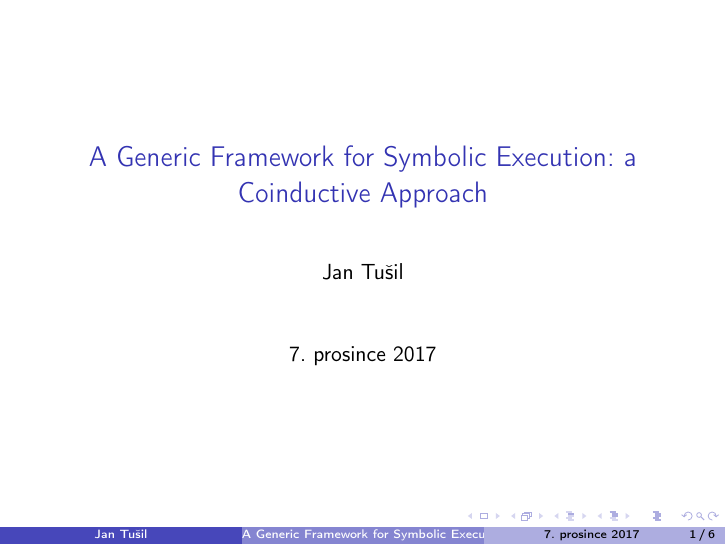
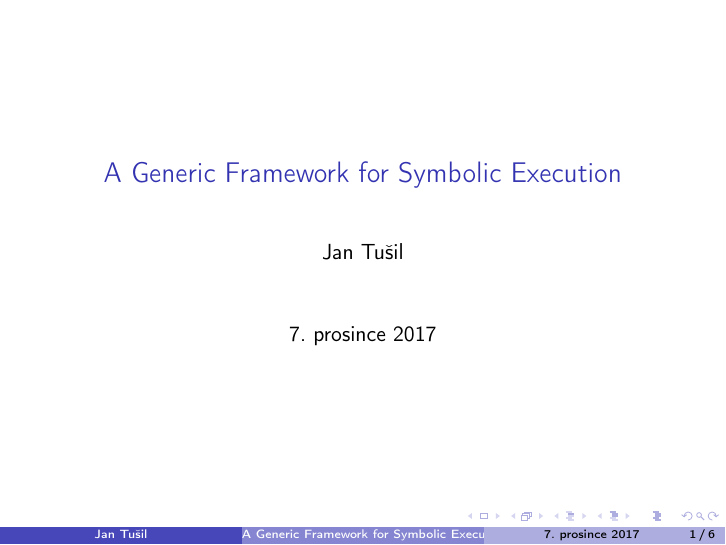
Before and after one commit to h0nzZik/presentations, LaTeX slides (ConcurClub/genericSymEx/Slides/slides.tex): page 1 of 7. Compiled offline with pdfLaTeX.

Commit message:
Let's forget the coinduction

```diff
--- a/ConcurClub/genericSymEx/Slides/slides.tex
+++ b/ConcurClub/genericSymEx/Slides/slides.tex
@@ -14,7 +14,8 @@
 
 \author{Jan Tušil}
 
-\title{A Generic Framework for Symbolic Execution: a Coinductive Approach}
+\title{A Generic Framework for Symbolic Execution}
+%\title{A Generic Framework for Symbolic Execution: a Coinductive Approach}
 %\setbeamercovered{transparent}
 %\setbeamertemplate{navigation symbols}{}
 %\logo{}
```
Also changed, not shown: ConcurClub/genericSymEx/Slides/slides.pdf.
